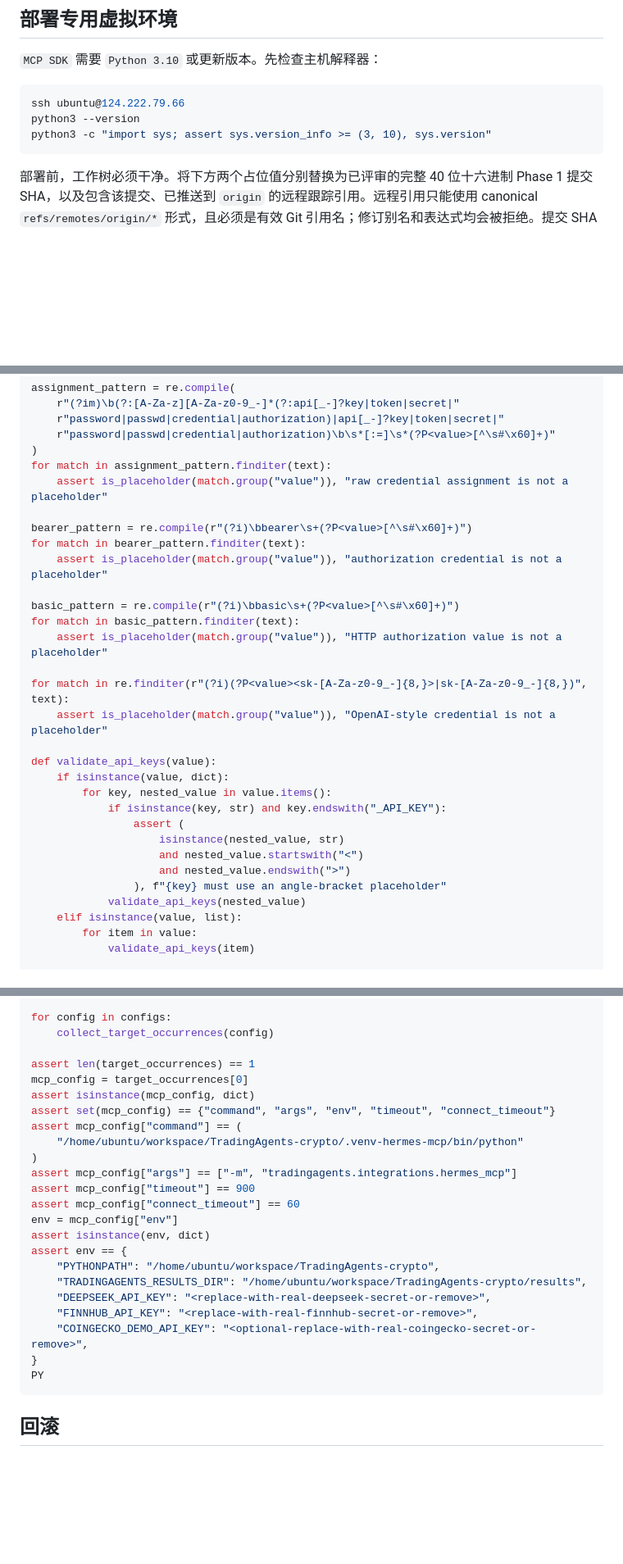
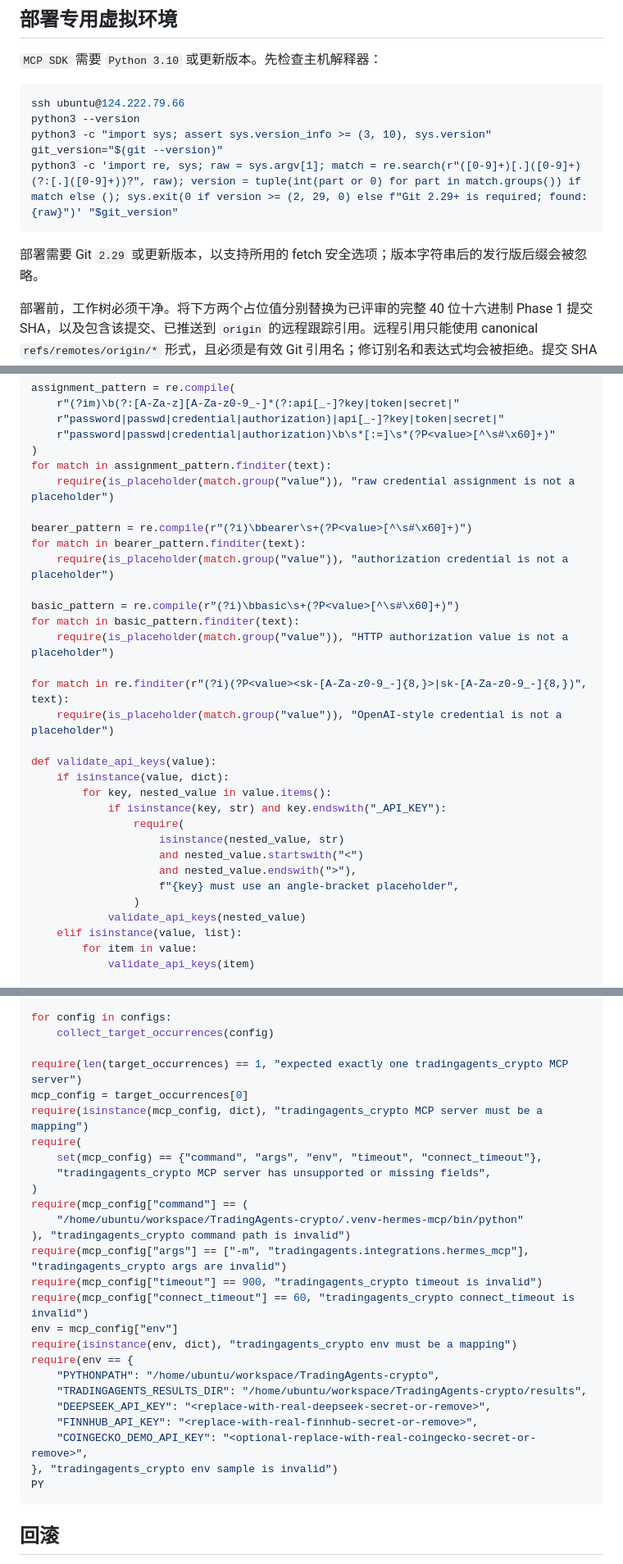
Before and after one commit to hayley-sun/TradingAgents-crypto, a Markdown page: docs/hermes_integration.md, 3 parts joined by grey strips. Shown at 82% size. Drawn GitHub-style; blank space fills up the shorter version.

Commit message:
docs: harden Hermes runbook preflight validation

````diff
--- a/docs/hermes_integration.md
+++ b/docs/hermes_integration.md
@@ -24,7 +24,11 @@
 ssh ubuntu@124.222.79.66
 python3 --version
 python3 -c "import sys; assert sys.version_info >= (3, 10), sys.version"
+git_version="$(git --version)"
+python3 -c 'import re, sys; raw = sys.argv[1]; match = re.search(r"([0-9]+)[.]([0-9]+)(?:[.]([0-9]+))?", raw); version = tuple(int(part or 0) for part in match.groups()) if match else (); sys.exit(0 if version >= (2, 29, 0) else f"Git 2.29+ is required; found: {raw}")' "$git_version"
 ```
+
+部署需要 Git `2.29` 或更新版本，以支持所用的 fetch 安全选项；版本字符串后的发行版后缀会被忽略。
 
 部署前，工作树必须干净。将下方两个占位值分别替换为已评审的完整 40 位十六进制 Phase 1 提交 SHA，以及包含该提交、已推送到 `origin` 的远程跟踪引用。远程引用只能使用 canonical `refs/remotes/origin/*` 形式，且必须是有效 Git 引用名；修订别名和表达式均会被拒绝。提交 SHA 本身必须标识一个 commit 对象。不得使用未评审分支、强制检出、重置或丢弃本地改动。该流程会分离检出指定提交，不会修改现有 Web `.venv`。
 
@@ -214,28 +223,29 @@ assignment_pattern = re.compile(
     r"password|passwd|credential|authorization)\b\s*[:=]\s*(?P<value>[^\s#\x60]+)"
 )
 for match in assignment_pattern.finditer(text):
-    assert is_placeholder(match.group("value")), "raw credential assignment is not a placeholder"
+    require(is_placeholder(match.group("value")), "raw credential assignment is not a placeholder")
 
 bearer_pattern = re.compile(r"(?i)\bbearer\s+(?P<value>[^\s#\x60]+)")
 for match in bearer_pattern.finditer(text):
-    assert is_placeholder(match.group("value")), "authorization credential is not a placeholder"
+    require(is_placeholder(match.group("value")), "authorization credential is not a placeholder")
 
 basic_pattern = re.compile(r"(?i)\bbasic\s+(?P<value>[^\s#\x60]+)")
 for match in basic_pattern.finditer(text):
-    assert is_placeholder(match.group("value")), "HTTP authorization value is not a placeholder"
+    require(is_placeholder(match.group("value")), "HTTP authorization value is not a placeholder")
 
 for match in re.finditer(r"(?i)(?P<value><sk-[A-Za-z0-9_-]{8,}>|sk-[A-Za-z0-9_-]{8,})", text):
-    assert is_placeholder(match.group("value")), "OpenAI-style credential is not a placeholder"
+    require(is_placeholder(match.group("value")), "OpenAI-style credential is not a placeholder")
 
 def validate_api_keys(value):
     if isinstance(value, dict):
         for key, nested_value in value.items():
             if isinstance(key, str) and key.endswith("_API_KEY"):
-                assert (
+                require(
                     isinstance(nested_value, str)
                     and nested_value.startswith("<")
-                    and nested_value.endswith(">")
-                ), f"{key} must use an angle-bracket placeholder"
+                    and nested_value.endswith(">"),
+                    f"{key} must use an angle-bracket placeholder",
+                )
             validate_api_keys(nested_value)
     elif isinstance(value, list):
         for item in value:
@@ -260,25 +270,28 @@ def collect_target_occurrences(value):
 for config in configs:
     collect_target_occurrences(config)
 
-assert len(target_occurrences) == 1
+require(len(target_occurrences) == 1, "expected exactly one tradingagents_crypto MCP server")
 mcp_config = target_occurrences[0]
-assert isinstance(mcp_config, dict)
-assert set(mcp_config) == {"command", "args", "env", "timeout", "connect_timeout"}
-assert mcp_config["command"] == (
+require(isinstance(mcp_config, dict), "tradingagents_crypto MCP server must be a mapping")
+require(
+    set(mcp_config) == {"command", "args", "env", "timeout", "connect_timeout"},
+    "tradingagents_crypto MCP server has unsupported or missing fields",
+)
+require(mcp_config["command"] == (
     "/home/ubuntu/workspace/TradingAgents-crypto/.venv-hermes-mcp/bin/python"
-)
-assert mcp_config["args"] == ["-m", "tradingagents.integrations.hermes_mcp"]
-assert mcp_config["timeout"] == 900
-assert mcp_config["connect_timeout"] == 60
+), "tradingagents_crypto command path is invalid")
+require(mcp_config["args"] == ["-m", "tradingagents.integrations.hermes_mcp"], "tradingagents_crypto args are invalid")
+require(mcp_config["timeout"] == 900, "tradingagents_crypto timeout is invalid")
+require(mcp_config["connect_timeout"] == 60, "tradingagents_crypto connect_timeout is invalid")
 env = mcp_config["env"]
-assert isinstance(env, dict)
-assert env == {
+require(isinstance(env, dict), "tradingagents_crypto env must be a mapping")
+require(env == {
     "PYTHONPATH": "/home/ubuntu/workspace/TradingAgents-crypto",
     "TRADINGAGENTS_RESULTS_DIR": "/home/ubuntu/workspace/TradingAgents-crypto/results",
     "DEEPSEEK_API_KEY": "<replace-with-real-deepseek-secret-or-remove>",
     "FINNHUB_API_KEY": "<replace-with-real-finnhub-secret-or-remove>",
     "COINGECKO_DEMO_API_KEY": "<optional-replace-with-real-coingecko-secret-or-remove>",
-}
+}, "tradingagents_crypto env sample is invalid")
 PY
 ```
 
````
Also changed, not shown: other parts of docs/hermes_integration.md (+9 -4 lines).
